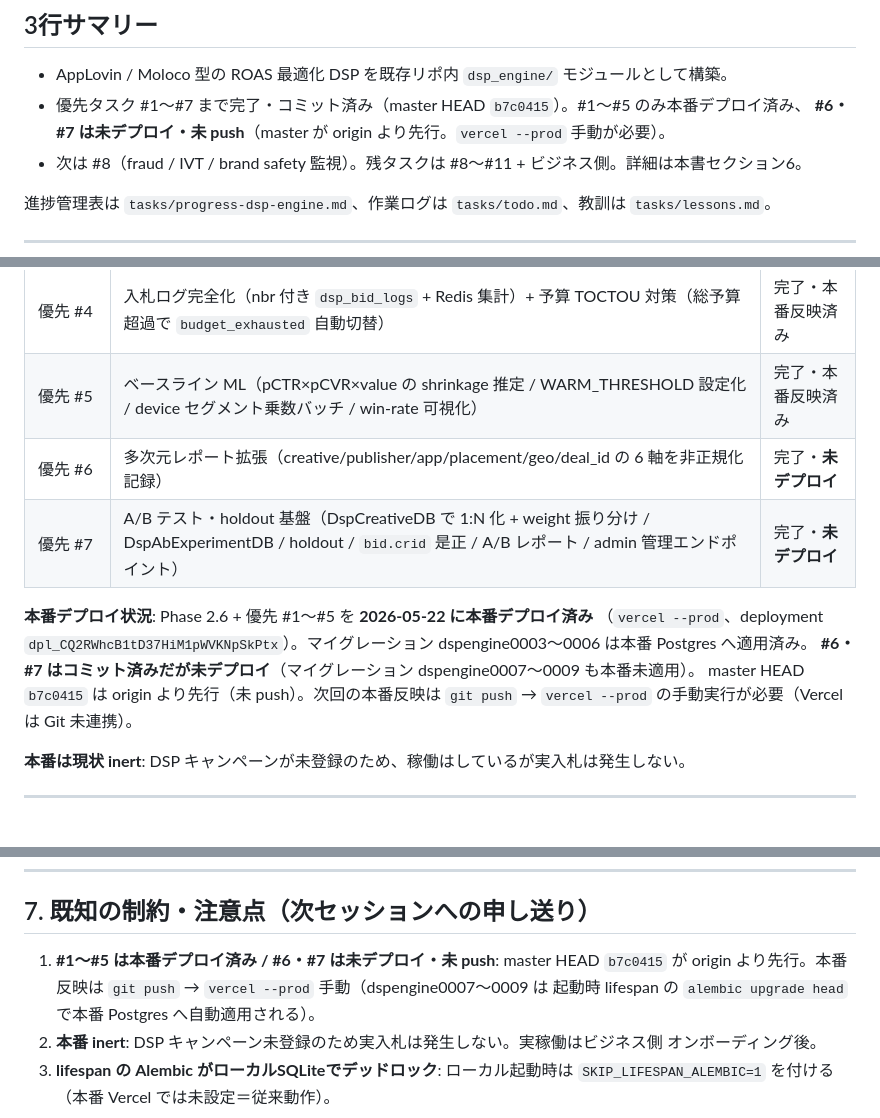
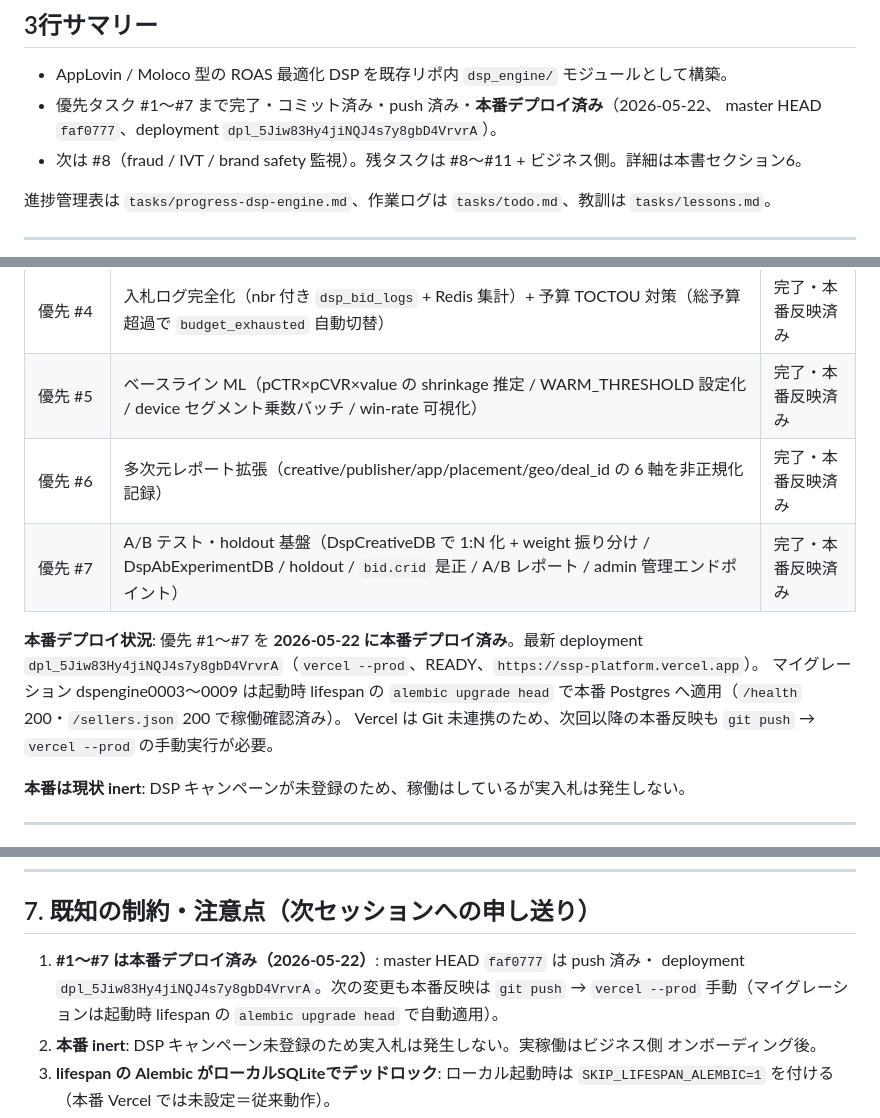
Before and after one commit to Fujifujimon88/ssp, a Markdown page: tasks/handoff-dsp-engine.md, 3 parts joined by grey strips. GitHub-like rendering.

Commit message:
docs(dsp-engine): #1〜#7 本番デプロイ済みを反映
deployment dpl_5Jiw83Hy4jiNQJ4s7y8gbD4VrvrA。マイグレーション
dspengine0003〜0009 適用済み、/health 200・/sellers.json 200 で稼働確認。

Co-Authored-By: Claude Opus 4.7 (1M context) <noreply@anthropic.com>

```diff
--- a/tasks/handoff-dsp-engine.md
+++ b/tasks/handoff-dsp-engine.md
@@ -5,8 +5,8 @@ Status: Verified
 
 ## 3行サマリー
 - AppLovin / Moloco 型の ROAS 最適化 DSP を既存リポ内 `dsp_engine/` モジュールとして構築。
-- 優先タスク #1〜#7 まで完了・コミット済み（master HEAD `b7c0415`）。#1〜#5 のみ本番デプロイ済み、
-  **#6・#7 は未デプロイ・未 push**（master が origin より先行。`vercel --prod` 手動が必要）。
+- 優先タスク #1〜#7 まで完了・コミット済み・push 済み・**本番デプロイ済み**（2026-05-22、
+  master HEAD `faf0777`、deployment `dpl_5Jiw83Hy4jiNQJ4s7y8gbD4VrvrA`）。
 - 次は #8（fraud / IVT / brand safety 監視）。残タスクは #8〜#11 + ビジネス側。詳細は本書セクション6。
 
 進捗管理表は `tasks/progress-dsp-engine.md`、作業ログは `tasks/todo.md`、教訓は `tasks/lessons.md`。
@@ -36,15 +36,14 @@ Status: Verified
 | 優先 #3 | サプライチェーン検証（schain 構造検証 / sellers.json 突合 / ads.txt・app-ads.txt / 自社 sellers.json）| 完了・本番反映済み |
 | 優先 #4 | 入札ログ完全化（nbr 付き `dsp_bid_logs` + Redis 集計）+ 予算 TOCTOU 対策（総予算超過で `budget_exhausted` 自動切替）| 完了・本番反映済み |
 | 優先 #5 | ベースライン ML（pCTR×pCVR×value の shrinkage 推定 / WARM_THRESHOLD 設定化 / device セグメント乗数バッチ / win-rate 可視化）| 完了・本番反映済み |
-| 優先 #6 | 多次元レポート拡張（creative/publisher/app/placement/geo/deal_id の 6 軸を非正規化記録）| 完了・**未デプロイ** |
-| 優先 #7 | A/B テスト・holdout 基盤（DspCreativeDB で 1:N 化 + weight 振り分け / DspAbExperimentDB / holdout / `bid.crid` 是正 / A/B レポート / admin 管理エンドポイント）| 完了・**未デプロイ** |
+| 優先 #6 | 多次元レポート拡張（creative/publisher/app/placement/geo/deal_id の 6 軸を非正規化記録）| 完了・本番反映済み |
+| 優先 #7 | A/B テスト・holdout 基盤（DspCreativeDB で 1:N 化 + weight 振り分け / DspAbExperimentDB / holdout / `bid.crid` 是正 / A/B レポート / admin 管理エンドポイント）| 完了・本番反映済み |
 
-**本番デプロイ状況**: Phase 2.6 + 優先 #1〜#5 を **2026-05-22 に本番デプロイ済み**
-（`vercel --prod`、deployment `dpl_CQ2RWhcB1tD37HiM1pWVKNpSkPtx`）。マイグレーション
-dspengine0003〜0006 は本番 Postgres へ適用済み。
-**#6・#7 はコミット済みだが未デプロイ**（マイグレーション dspengine0007〜0009 も本番未適用）。
-master HEAD `b7c0415` は origin より先行（未 push）。次回の本番反映は `git push` →
-`vercel --prod` の手動実行が必要（Vercel は Git 未連携）。
+**本番デプロイ状況**: 優先 #1〜#7 を **2026-05-22 に本番デプロイ済み**。最新 deployment
+`dpl_5Jiw83Hy4jiNQJ4s7y8gbD4VrvrA`（`vercel --prod`、READY、`https://ssp-platform.vercel.app`）。
+マイグレーション dspengine0003〜0009 は起動時 lifespan の `alembic upgrade head` で本番
+Postgres へ適用（`/health` 200・`/sellers.json` 200 で稼働確認済み）。
+Vercel は Git 未連携のため、次回以降の本番反映も `git push` → `vercel --prod` の手動実行が必要。
 
 **本番は現状 inert**: DSP キャンペーンが未登録のため、稼働はしているが実入札は発生しない。
 
@@ -153,9 +152,9 @@ spend/click ログへの該当カラム記録追加が前提 → #6 または #1
 
 ## 7. 既知の制約・注意点（次セッションへの申し送り）
 
-1. **#1〜#5 は本番デプロイ済み / #6・#7 は未デプロイ・未 push**: master HEAD `b7c0415` が
-   origin より先行。本番反映は `git push` → `vercel --prod` 手動（dspengine0007〜0009 は
-   起動時 lifespan の `alembic upgrade head` で本番 Postgres へ自動適用される）。
+1. **#1〜#7 は本番デプロイ済み（2026-05-22）**: master HEAD `faf0777` は push 済み・
+   deployment `dpl_5Jiw83Hy4jiNQJ4s7y8gbD4VrvrA`。次の変更も本番反映は `git push` →
+   `vercel --prod` 手動（マイグレーションは起動時 lifespan の `alembic upgrade head` で自動適用）。
 2. **本番 inert**: DSP キャンペーン未登録のため実入札は発生しない。実稼働はビジネス側
    オンボーディング後。
 3. **lifespan の Alembic がローカルSQLiteでデッドロック**: ローカル起動時は
```
Also changed, not shown: tasks/progress-dsp-engine.md (+1 -1 lines).
